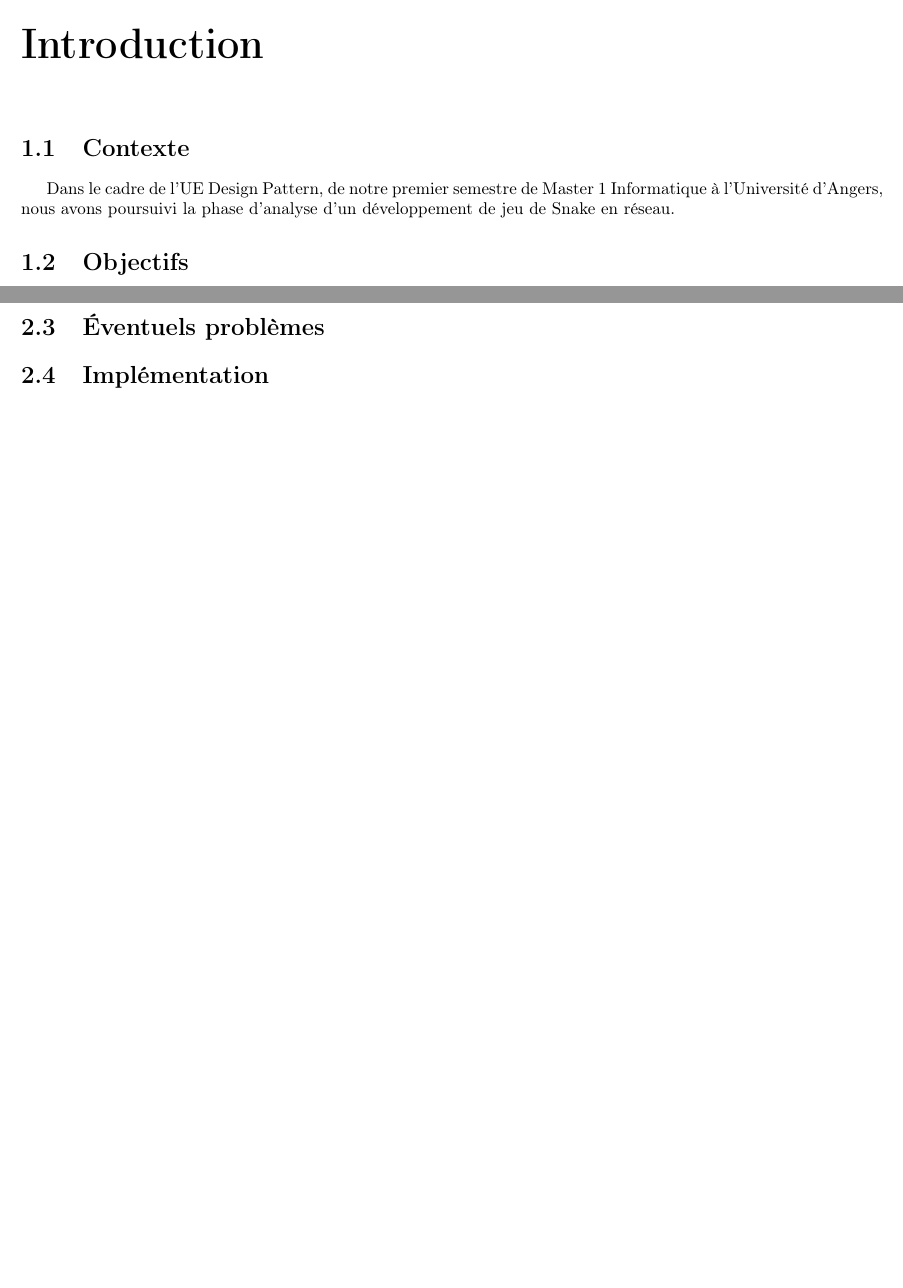
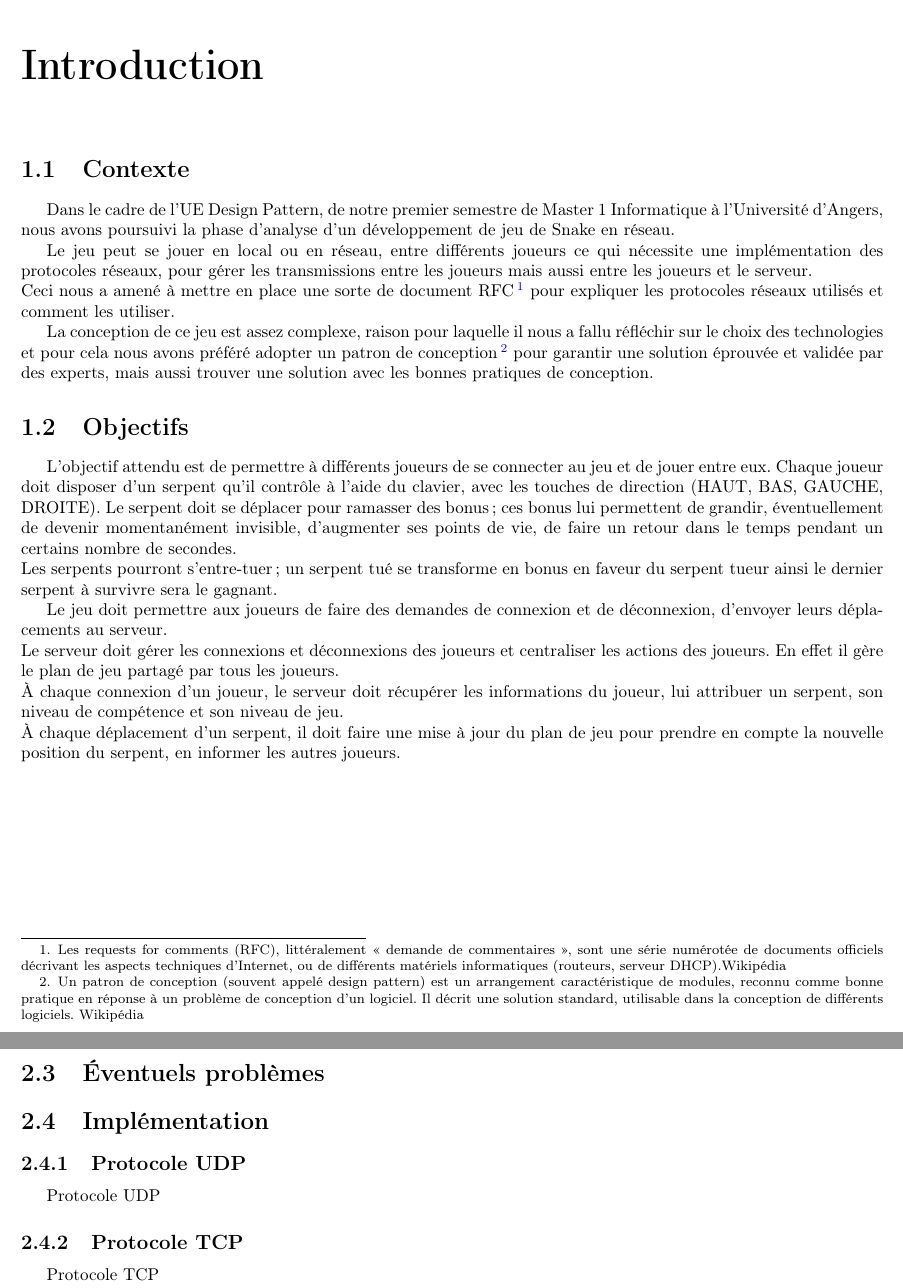
Before and after one commit to alassaneDiop/Snake-RPG, a LaTeX document (rapport_snake_rpg/snake.tex, which reads rapport_snake_rpg/Introduction/contexte.tex, rapport_snake_rpg/Introduction/objectifs.tex, rapport_snake_rpg/Protocole/tcp.tex): two parts of pages 3 and 4 of 6, joined at a grey line, cut so that both start at the same text, the shorter picture padded with empty space. Compiled offline with pdfLaTeX.

Commit message:
Contexte et Objectifs

```diff
--- a/rapport_snake_rpg/Introduction/contexte.tex
+++ b/rapport_snake_rpg/Introduction/contexte.tex
@@ -1,2 +1,9 @@
 \par
 Dans le cadre de l'UE Design Pattern, de notre premier semestre de Master 1 Informatique à l'Université d'Angers, nous avons poursuivi la phase d'analyse d'un développement de jeu de Snake en réseau.
+
+\par
+Le jeu peut se jouer en local ou en réseau, entre différents joueurs ce qui nécessite une implémentation des protocoles réseaux, pour gérer les transmissions entre les joueurs mais aussi entre les joueurs et le serveur.\\
+Ceci nous a amené à mettre en place une sorte de document RFC\footnote{Les requests for comments (RFC), littéralement « demande de commentaires », sont une série numérotée de documents officiels décrivant les aspects techniques d'Internet, ou de différents matériels informatiques (routeurs, serveur DHCP).Wikipédia} pour expliquer les protocoles réseaux utilisés et comment les utiliser.
+
+\par
+La conception de ce jeu est assez complexe, raison pour laquelle il nous a fallu réfléchir sur le choix des technologies et pour cela nous avons préféré adopter un patron de conception\footnote{Un patron de conception (souvent appelé design pattern) est un arrangement caractéristique de modules, reconnu comme bonne pratique en réponse à un problème de conception d'un logiciel. Il décrit une solution standard, utilisable dans la conception de différents logiciels. Wikipédia} pour garantir une solution éprouvée et validée par des experts, mais aussi trouver une solution avec les bonnes pratiques de conception.
--- a/rapport_snake_rpg/Introduction/objectifs.tex
+++ b/rapport_snake_rpg/Introduction/objectifs.tex
@@ -0,0 +1,10 @@
+\par
+L'objectif attendu est de permettre à différents joueurs de se connecter au jeu et de jouer entre eux.
+Chaque joueur doit disposer d'un serpent qu'il contrôle à l'aide du clavier, avec les touches de direction (HAUT, BAS, GAUCHE, DROITE). Le serpent doit se déplacer pour ramasser des bonus; ces bonus lui permettent de grandir, éventuellement de devenir momentanément invisible, d'augmenter ses points de vie, de faire un retour dans le temps pendant un certains nombre de secondes.\\
+Les serpents pourront s'entre-tuer; un serpent tué se transforme en bonus en faveur du serpent tueur ainsi le dernier serpent à survivre sera le gagnant.
+
+\par
+Le jeu doit permettre aux joueurs de faire des demandes de connexion et de déconnexion, d'envoyer leurs déplacements au serveur.\\
+Le serveur doit gérer les connexions et déconnexions des joueurs et centraliser les actions des joueurs. En effet il gère le plan de jeu partagé par tous les joueurs.\\
+À chaque connexion d'un joueur, le serveur doit récupérer les informations du joueur, lui attribuer un serpent, son niveau de compétence et son niveau de jeu.\\
+À chaque déplacement d'un serpent, il doit faire une mise à jour du plan de jeu pour prendre en compte la nouvelle position du serpent, en informer les autres joueurs.
--- /dev/null
+++ b/rapport_snake_rpg/Protocole/tcp.tex
@@ -0,0 +1,2 @@
+\par
+Protocole TCP
--- /dev/null
+++ b/rapport_snake_rpg/Protocole/udp.tex
@@ -0,0 +1,2 @@
+\par
+Protocole UDP
--- a/rapport_snake_rpg/snake.tex
+++ b/rapport_snake_rpg/snake.tex
@@ -128,7 +128,10 @@
 		\input{Protocole/problemes.tex} \label{problemes}
 
 	\section{Implémentation}
-		\input{Protocole/implementation.tex} \label{implementation}
+		\subsection{Protocole UDP}
+			\input{Protocole/udp.tex} \label{udp}
+		\subsection{Protocole TCP}
+			\input{Protocole/tcp.tex} \label{tcp}
 
 
 \chapter{Conception}
```
Also changed, not shown: rapport_snake_rpg/snake.pdf, 7 other files.
